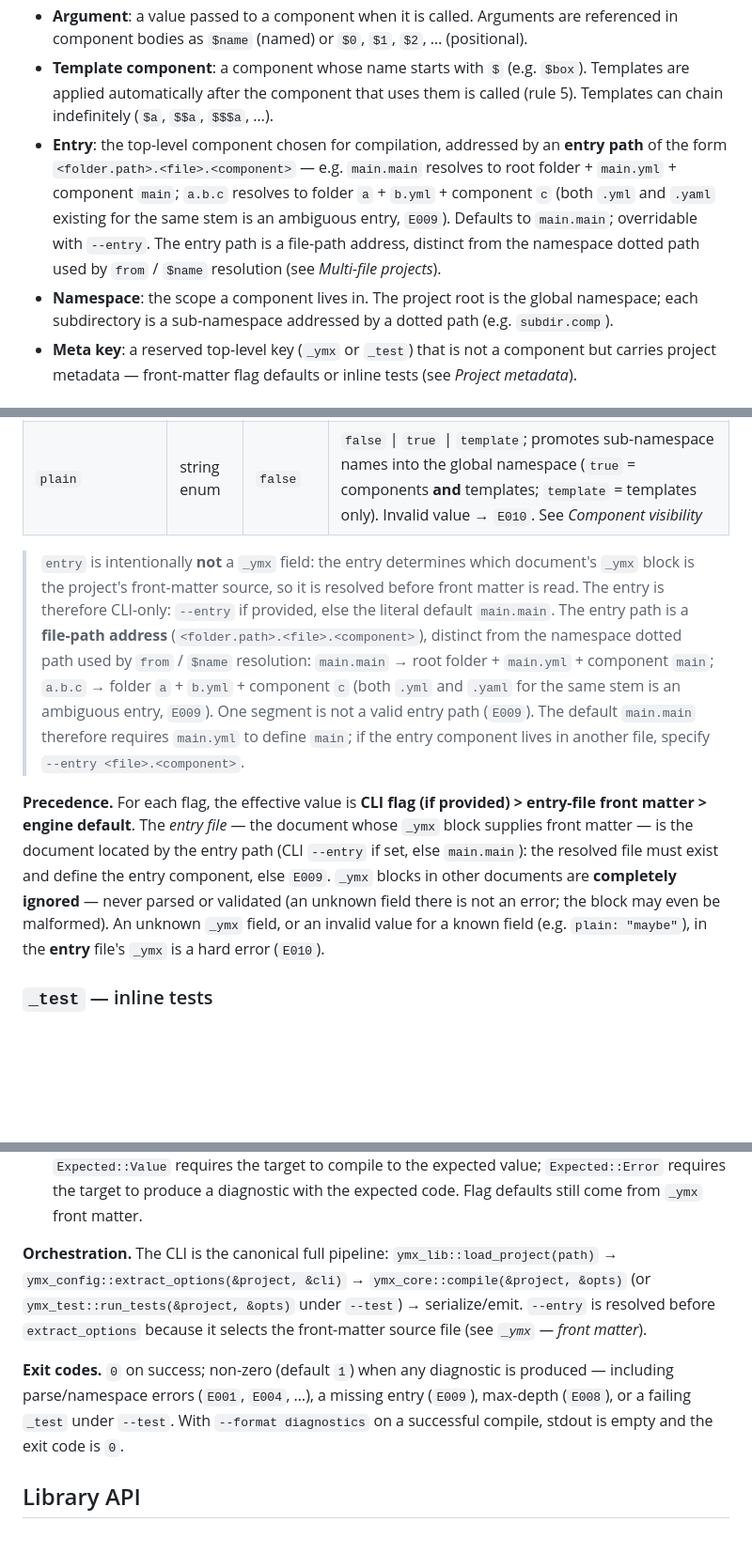
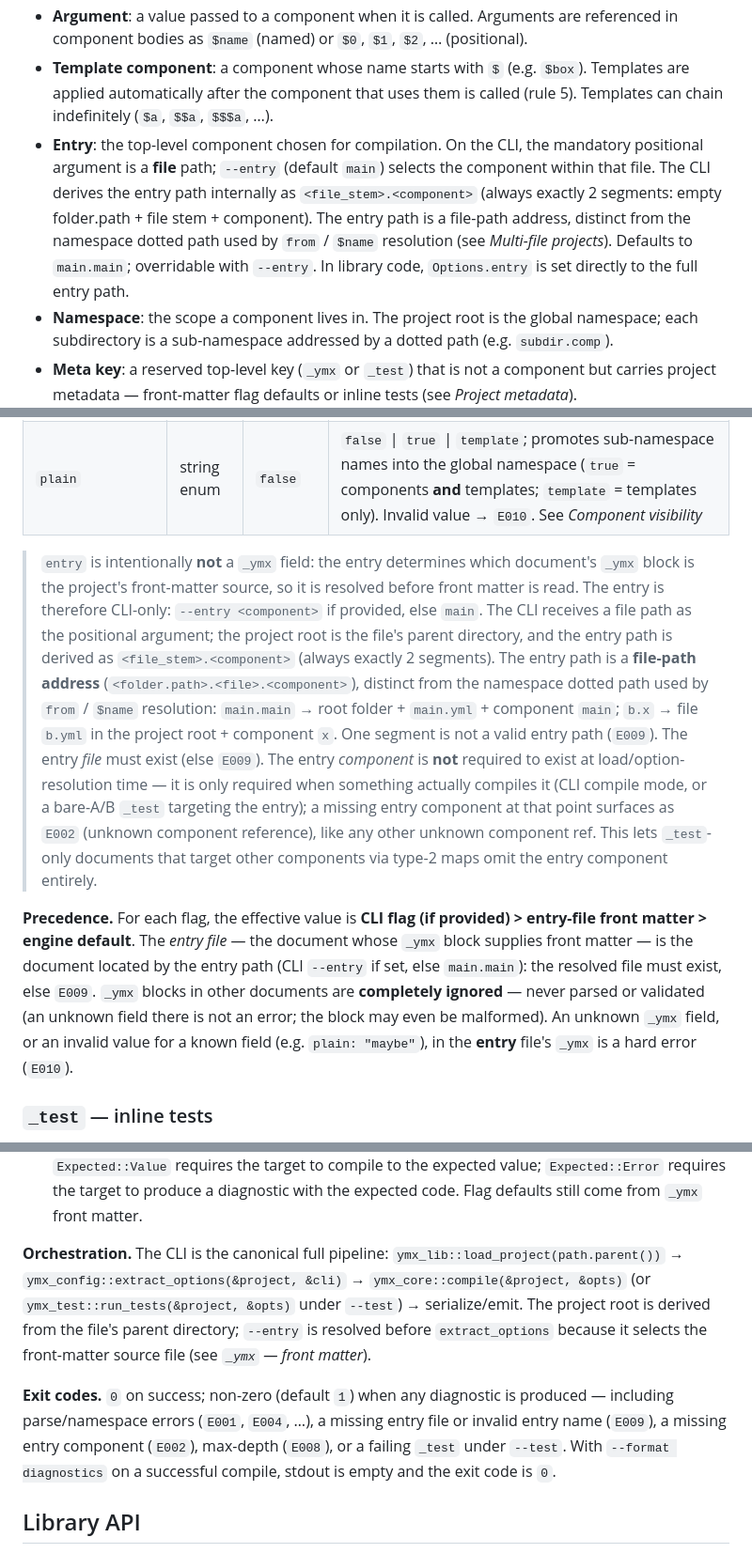
Before and after one commit to lucas-campagna/ymx, a Markdown page: docs/PRD.md, 3 parts joined by grey strips. Shown at 94% size. Rendered like a GitHub page; blank space fills up the shorter version.

```diff
--- a/docs/PRD.md
+++ b/docs/PRD.md
@@ -15,7 +15,7 @@ The project provides a tool/compiler that turns YAML source files into documents
 - **Property**: a key-value pair inside a component. Properties are also the arguments the component accepts when called.
 - **Argument**: a value passed to a component when it is called. Arguments are referenced in component bodies as `$name` (named) or `$0`, `$1`, `$2`, … (positional).
 - **Template component**: a component whose name starts with `$` (e.g. `$box`). Templates are applied automatically after the component that uses them is called (rule 5). Templates can chain indefinitely (`$a`, `$$a`, `$$$a`, …).
-- **Entry**: the top-level component chosen for compilation, addressed by an **entry path** of the form `<folder.path>.<file>.<component>` — e.g. `main.main` resolves to root folder + `main.yml` + component `main`; `a.b.c` resolves to folder `a` + `b.yml` + component `c` (both `.yml` and `.yaml` existing for the same stem is an ambiguous entry, `E009`). Defaults to `main.main`; overridable with `--entry`. The entry path is a file-path address, distinct from the namespace dotted path used by `from` / `$name` resolution (see *Multi-file projects*).
+- **Entry**: the top-level component chosen for compilation. On the CLI, the mandatory positional argument is a **file** path; `--entry` (default `main`) selects the component within that file. The CLI derives the entry path internally as `<file_stem>.<component>` (always exactly 2 segments: empty folder.path + file stem + component). The entry path is a file-path address, distinct from the namespace dotted path used by `from` / `$name` resolution (see *Multi-file projects*). Defaults to `main.main`; overridable with `--entry`. In library code, `Options.entry` is set directly to the full entry path.
 - **Namespace**: the scope a component lives in. The project root is the global namespace; each subdirectory is a sub-namespace addressed by a dotted path (e.g. `subdir.comp`).
 - **Meta key**: a reserved top-level key (`_ymx` or `_test`) that is not a component but carries project metadata — front-matter flag defaults or inline tests (see *Project metadata*).
 - **Front matter**: the `_ymx` meta block of a document, supplying compiler-flag defaults.
@@ -113,9 +113,9 @@ A document may carry two reserved **meta keys** at its top level — `_ymx` (fro
 | `pretty`          | bool        | `false`     | pretty-print JSON output |
 | `plain`           | string enum | `false`     | `false` \| `true` \| `template`; promotes sub-namespace names into the global namespace (`true` = components **and** templates; `template` = templates only). Invalid value → `E010`. See *Component visibility* |
 
-> `entry` is intentionally **not** a `_ymx` field: the entry determines which document's `_ymx` block is the project's front-matter source, so it is resolved before front matter is read. The entry is therefore CLI-only: `--entry` if provided, else the literal default `main.main`. The entry path is a **file-path address** (`<folder.path>.<file>.<component>`), distinct from the namespace dotted path used by `from` / `$name` resolution: `main.main` → root folder + `main.yml` + component `main`; `a.b.c` → folder `a` + `b.yml` + component `c` (both `.yml` and `.yaml` for the same stem is an ambiguous entry, `E009`). One segment is not a valid entry path (`E009`). The default `main.main` therefore requires `main.yml` to define `main`; if the entry component lives in another file, specify `--entry <file>.<component>`.
+> `entry` is intentionally **not** a `_ymx` field: the entry determines which document's `_ymx` block is the project's front-matter source, so it is resolved before front matter is read. The entry is therefore CLI-only: `--entry <component>` if provided, else `main`. The CLI receives a file path as the positional argument; the project root is the file's parent directory, and the entry path is derived as `<file_stem>.<component>` (always exactly 2 segments). The entry path is a **file-path address** (`<folder.path>.<file>.<component>`), distinct from the namespace dotted path used by `from` / `$name` resolution: `main.main` → root folder + `main.yml` + component `main`; `b.x` → file `b.yml` in the project root + component `x`. One segment is not a valid entry path (`E009`). The entry *file* must exist (else `E009`). The entry *component* is **not** required to exist at load/option-resolution time — it is only required when something actually compiles it (CLI compile mode, or a bare-A/B `_test` targeting the entry); a missing entry component at that point surfaces as `E002` (unknown component reference), like any other unknown component ref. This lets `_test`-only documents that target other components via type-2 maps omit the entry component entirely.
 
-**Precedence.** For each flag, the effective value is **CLI flag (if provided) > entry-file front matter > engine default**. The *entry file* — the document whose `_ymx` block supplies front matter — is the document located by the entry path (CLI `--entry` if set, else `main.main`): the resolved file must exist and define the entry component, else `E009`. `_ymx` blocks in other documents are **completely ignored** — never parsed or validated (an unknown field there is not an error; the block may even be malformed). An unknown `_ymx` field, or an invalid value for a known field (e.g. `plain: "maybe"`), in the **entry** file's `_ymx` is a hard error (`E010`).
+**Precedence.** For each flag, the effective value is **CLI flag (if provided) > entry-file front matter > engine default**. The *entry file* — the document whose `_ymx` block supplies front matter — is the document located by the entry path (CLI `--entry` if set, else `main.main`): the resolved file must exist, else `E009`. `_ymx` blocks in other documents are **completely ignored** — never parsed or validated (an unknown field there is not an error; the block may even be malformed). An unknown `_ymx` field, or an invalid value for a known field (e.g. `plain: "maybe"`), in the **entry** file's `_ymx` is a hard error (`E010`).
 
 ### `_test` — inline tests
 
@@ -164,9 +164,9 @@ ymx <path> [flags]
 - `--format <json|diagnostics>`: output style (v1: `json`; `diagnostics` lists errors only).
 - `--test`: run inline `_test` cases (via `ymx-test`) instead of compiling the entry. Emits one line per test (`PASS`/`FAIL` + target + diff on failure) and exits non-zero if any test fails or any `_test` block fails to parse (`E010`) — no JSON is emitted. A test passes when its expectation is met: `Expected::Value` requires the target to compile to the expected value; `Expected::Error` requires the target to produce a diagnostic with the expected code. Flag defaults still come from `_ymx` front matter.
 
-**Orchestration.** The CLI is the canonical full pipeline: `ymx_lib::load_project(path)` → `ymx_config::extract_options(&project, &cli)` → `ymx_core::compile(&project, &opts)` (or `ymx_test::run_tests(&project, &opts)` under `--test`) → serialize/emit. `--entry` is resolved before `extract_options` because it selects the front-matter source file (see *`_ymx` — front matter*).
+**Orchestration.** The CLI is the canonical full pipeline: `ymx_lib::load_project(path.parent())` → `ymx_config::extract_options(&project, &cli)` → `ymx_core::compile(&project, &opts)` (or `ymx_test::run_tests(&project, &opts)` under `--test`) → serialize/emit. The project root is derived from the file's parent directory; `--entry` is resolved before `extract_options` because it selects the front-matter source file (see *`_ymx` — front matter*).
 
-**Exit codes.** `0` on success; non-zero (default `1`) when any diagnostic is produced — including parse/namespace errors (`E001`, `E004`, …), a missing entry (`E009`), max-depth (`E008`), or a failing `_test` under `--test`. With `--format diagnostics` on a successful compile, stdout is empty and the exit code is `0`.
+**Exit codes.** `0` on success; non-zero (default `1`) when any diagnostic is produced — including parse/namespace errors (`E001`, `E004`, …), a missing entry file or invalid entry name (`E009`), a missing entry component (`E002`), max-depth (`E008`), or a failing `_test` under `--test`. With `--format diagnostics` on a successful compile, stdout is empty and the exit code is `0`.
 
 ## Library API
 
```
Also changed, not shown: other parts of docs/PRD.md (+4 -4 lines).
